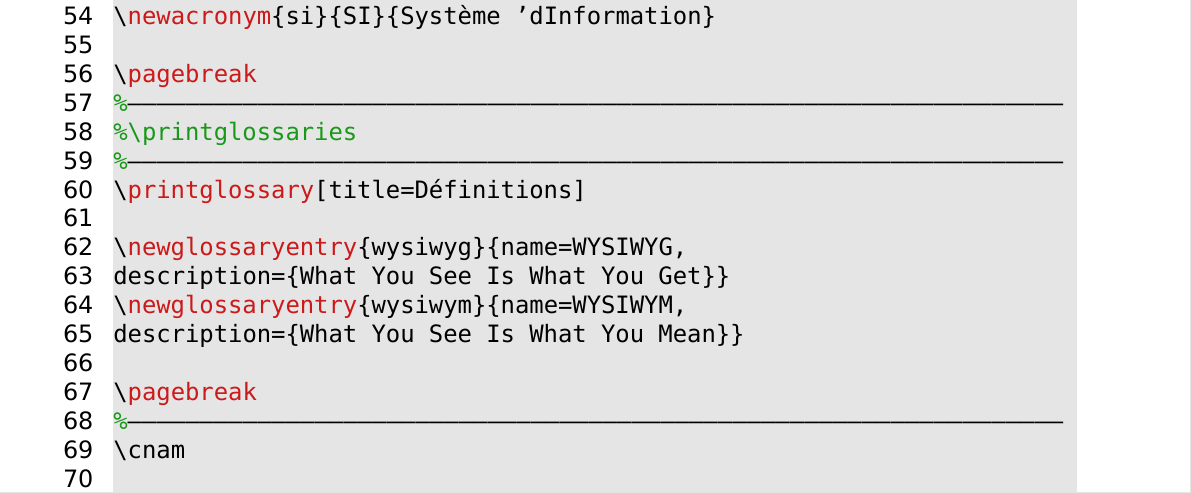
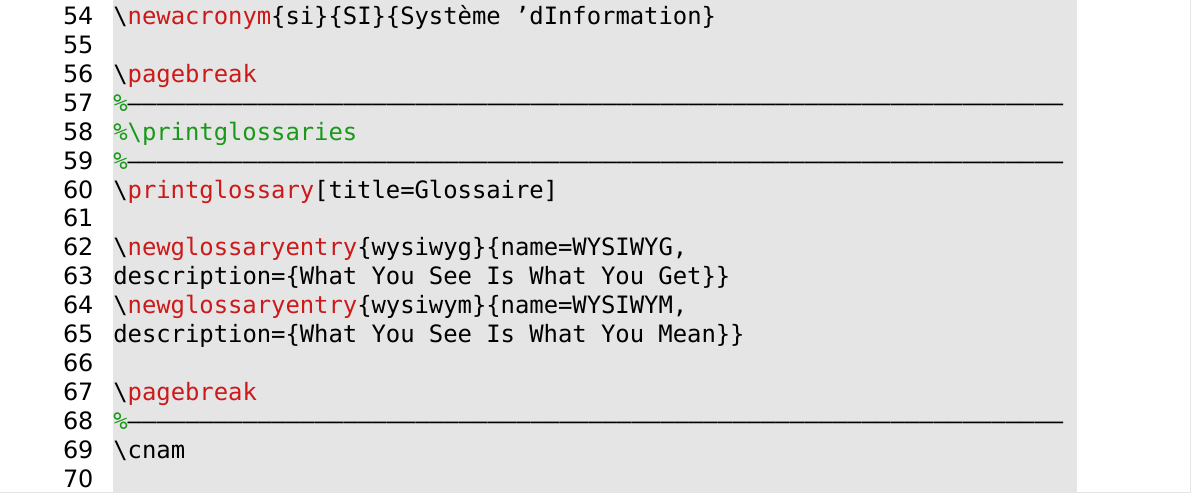
Before and after one commit to marc-beninca-fr/cnam, a LaTeX document (cnam/travaux/blanc/document.tex): part of page 15 of 20, cut so that both start at the same text. Compiled offline with XeLaTeX.

Commit message:
glossaire

```diff
--- a/cnam/travaux/blanc/document.tex
+++ b/cnam/travaux/blanc/document.tex
@@ -57,7 +57,7 @@ concepts et outils}
 %–––––––––––––––––––––––––––––––––––––––––––––––––––––––––––––––––
 %\printglossaries
 %–––––––––––––––––––––––––––––––––––––––––––––––––––––––––––––––––
-\printglossary[title=Définitions]
+\printglossary[title=Glossaire]
 
 \newglossaryentry{wysiwyg}{name=WYSIWYG,
 description={What You See Is What You Get}}
```
Also changed, not shown: 1 other file.
